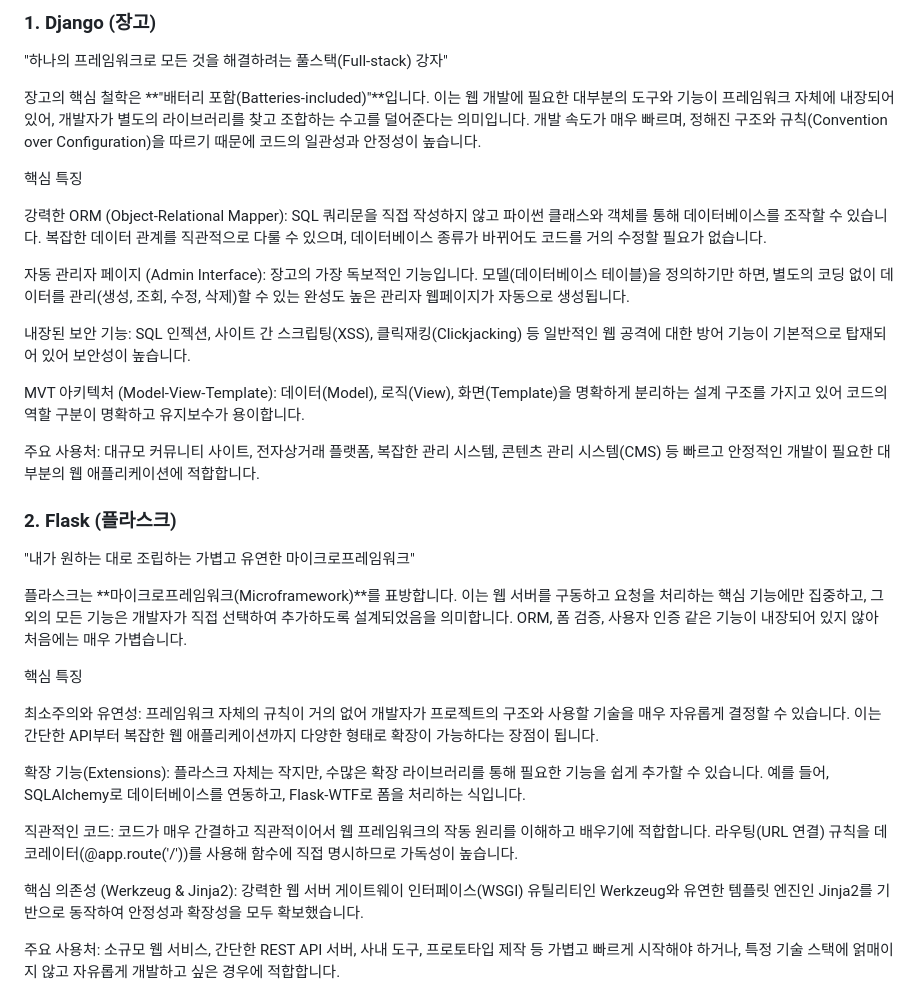
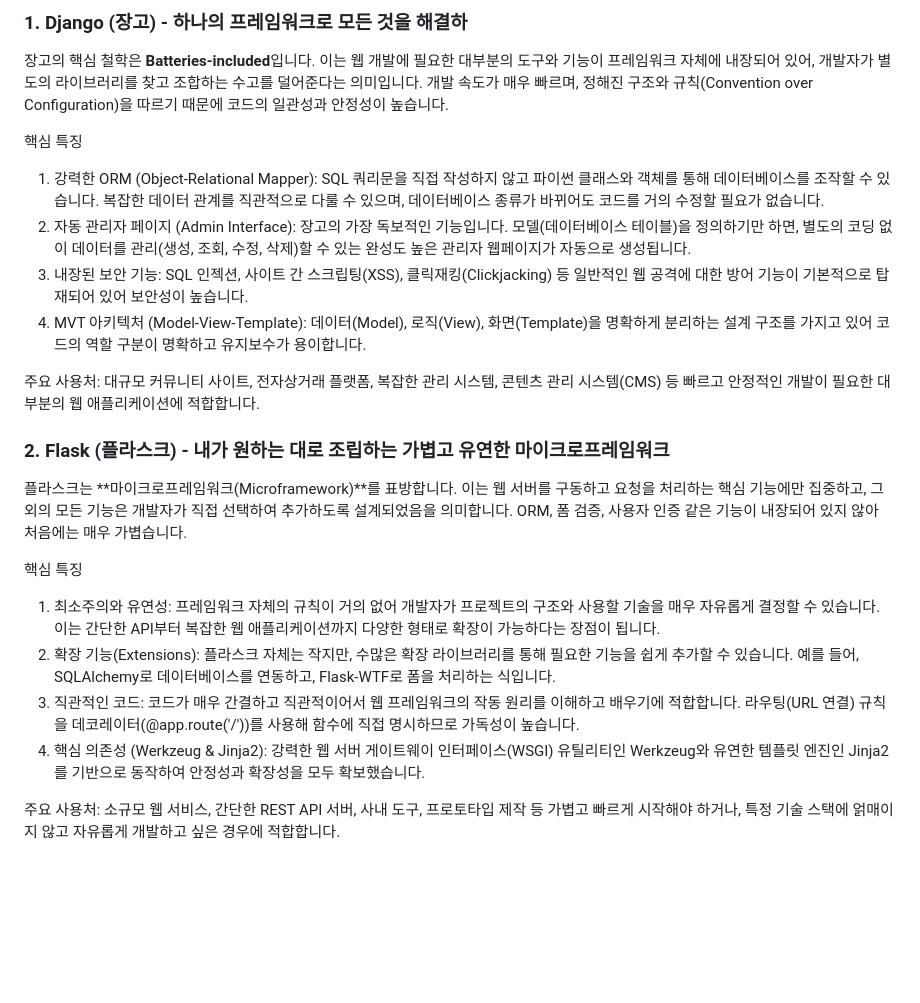
Before and after one commit to OliverJoo/study-ai, a Markdown page: first_project/python_webframework.md, the part around the change. Rendered like a GitHub page; blank space fills up the shorter version.

Commit message:
modify rm file

```diff
--- a/first_project/python_webframework.md
+++ b/first_project/python_webframework.md
@@ -1,34 +1,24 @@
-### 1. Django (장고)
-"하나의 프레임워크로 모든 것을 해결하려는 풀스택(Full-stack) 강자"
+### 1. Django (장고) - 하나의 프레임워크로 모든 것을 해결하
 
-장고의 핵심 철학은 **"배터리 포함(Batteries-included)"**입니다. 이는 웹 개발에 필요한 대부분의 도구와 기능이 프레임워크 자체에 내장되어 있어, 개발자가 별도의 라이브러리를 찾고 조합하는 수고를 덜어준다는 의미입니다. 개발 속도가 매우 빠르며, 정해진 구조와 규칙(Convention over Configuration)을 따르기 때문에 코드의 일관성과 안정성이 높습니다.
+장고의 핵심 철학은 **Batteries-included**입니다. 이는 웹 개발에 필요한 대부분의 도구와 기능이 프레임워크 자체에 내장되어 있어, 개발자가 별도의 라이브러리를 찾고 조합하는 수고를 덜어준다는 의미입니다. 개발 속도가 매우 빠르며, 정해진 구조와 규칙(Convention over Configuration)을 따르기 때문에 코드의 일관성과 안정성이 높습니다.
 
 핵심 특징
-
-강력한 ORM (Object-Relational Mapper): SQL 쿼리문을 직접 작성하지 않고 파이썬 클래스와 객체를 통해 데이터베이스를 조작할 수 있습니다. 복잡한 데이터 관계를 직관적으로 다룰 수 있으며, 데이터베이스 종류가 바뀌어도 코드를 거의 수정할 필요가 없습니다.
-
-자동 관리자 페이지 (Admin Interface): 장고의 가장 독보적인 기능입니다. 모델(데이터베이스 테이블)을 정의하기만 하면, 별도의 코딩 없이 데이터를 관리(생성, 조회, 수정, 삭제)할 수 있는 완성도 높은 관리자 웹페이지가 자동으로 생성됩니다.
-
-내장된 보안 기능: SQL 인젝션, 사이트 간 스크립팅(XSS), 클릭재킹(Clickjacking) 등 일반적인 웹 공격에 대한 방어 기능이 기본적으로 탑재되어 있어 보안성이 높습니다.
-
-MVT 아키텍처 (Model-View-Template): 데이터(Model), 로직(View), 화면(Template)을 명확하게 분리하는 설계 구조를 가지고 있어 코드의 역할 구분이 명확하고 유지보수가 용이합니다.
+1. 강력한 ORM (Object-Relational Mapper): SQL 쿼리문을 직접 작성하지 않고 파이썬 클래스와 객체를 통해 데이터베이스를 조작할 수 있습니다. 복잡한 데이터 관계를 직관적으로 다룰 수 있으며, 데이터베이스 종류가 바뀌어도 코드를 거의 수정할 필요가 없습니다.
+2. 자동 관리자 페이지 (Admin Interface): 장고의 가장 독보적인 기능입니다. 모델(데이터베이스 테이블)을 정의하기만 하면, 별도의 코딩 없이 데이터를 관리(생성, 조회, 수정, 삭제)할 수 있는 완성도 높은 관리자 웹페이지가 자동으로 생성됩니다.
+3. 내장된 보안 기능: SQL 인젝션, 사이트 간 스크립팅(XSS), 클릭재킹(Clickjacking) 등 일반적인 웹 공격에 대한 방어 기능이 기본적으로 탑재되어 있어 보안성이 높습니다.
+4. MVT 아키텍처 (Model-View-Template): 데이터(Model), 로직(View), 화면(Template)을 명확하게 분리하는 설계 구조를 가지고 있어 코드의 역할 구분이 명확하고 유지보수가 용이합니다.
 
 주요 사용처: 대규모 커뮤니티 사이트, 전자상거래 플랫폼, 복잡한 관리 시스템, 콘텐츠 관리 시스템(CMS) 등 빠르고 안정적인 개발이 필요한 대부분의 웹 애플리케이션에 적합합니다.
 
-### 2. Flask (플라스크)
-"내가 원하는 대로 조립하는 가볍고 유연한 마이크로프레임워크"
+### 2. Flask (플라스크) - 내가 원하는 대로 조립하는 가볍고 유연한 마이크로프레임워크
 
 플라스크는 **마이크로프레임워크(Microframework)**를 표방합니다. 이는 웹 서버를 구동하고 요청을 처리하는 핵심 기능에만 집중하고, 그 외의 모든 기능은 개발자가 직접 선택하여 추가하도록 설계되었음을 의미합니다. ORM, 폼 검증, 사용자 인증 같은 기능이 내장되어 있지 않아 처음에는 매우 가볍습니다.
 
 핵심 특징
-
-최소주의와 유연성: 프레임워크 자체의 규칙이 거의 없어 개발자가 프로젝트의 구조와 사용할 기술을 매우 자유롭게 결정할 수 있습니다. 이는 간단한 API부터 복잡한 웹 애플리케이션까지 다양한 형태로 확장이 가능하다는 장점이 됩니다.
-
-확장 기능(Extensions): 플라스크 자체는 작지만, 수많은 확장 라이브러리를 통해 필요한 기능을 쉽게 추가할 수 있습니다. 예를 들어, SQLAlchemy로 데이터베이스를 연동하고, Flask-WTF로 폼을 처리하는 식입니다.
-
-직관적인 코드: 코드가 매우 간결하고 직관적이어서 웹 프레임워크의 작동 원리를 이해하고 배우기에 적합합니다. 라우팅(URL 연결) 규칙을 데코레이터(@app.route('/'))를 사용해 함수에 직접 명시하므로 가독성이 높습니다.
-
-핵심 의존성 (Werkzeug & Jinja2): 강력한 웹 서버 게이트웨이 인터페이스(WSGI) 유틸리티인 Werkzeug와 유연한 템플릿 엔진인 Jinja2를 기반으로 동작하여 안정성과 확장성을 모두 확보했습니다.
+1. 최소주의와 유연성: 프레임워크 자체의 규칙이 거의 없어 개발자가 프로젝트의 구조와 사용할 기술을 매우 자유롭게 결정할 수 있습니다. 이는 간단한 API부터 복잡한 웹 애플리케이션까지 다양한 형태로 확장이 가능하다는 장점이 됩니다.
+2. 확장 기능(Extensions): 플라스크 자체는 작지만, 수많은 확장 라이브러리를 통해 필요한 기능을 쉽게 추가할 수 있습니다. 예를 들어, SQLAlchemy로 데이터베이스를 연동하고, Flask-WTF로 폼을 처리하는 식입니다.
+3. 직관적인 코드: 코드가 매우 간결하고 직관적이어서 웹 프레임워크의 작동 원리를 이해하고 배우기에 적합합니다. 라우팅(URL 연결) 규칙을 데코레이터(@app.route('/'))를 사용해 함수에 직접 명시하므로 가독성이 높습니다.
+4. 핵심 의존성 (Werkzeug & Jinja2): 강력한 웹 서버 게이트웨이 인터페이스(WSGI) 유틸리티인 Werkzeug와 유연한 템플릿 엔진인 Jinja2를 기반으로 동작하여 안정성과 확장성을 모두 확보했습니다.
 
 주요 사용처: 소규모 웹 서비스, 간단한 REST API 서버, 사내 도구, 프로토타입 제작 등 가볍고 빠르게 시작해야 하거나, 특정 기술 스택에 얽매이지 않고 자유롭게 개발하고 싶은 경우에 적합합니다.
 
```
